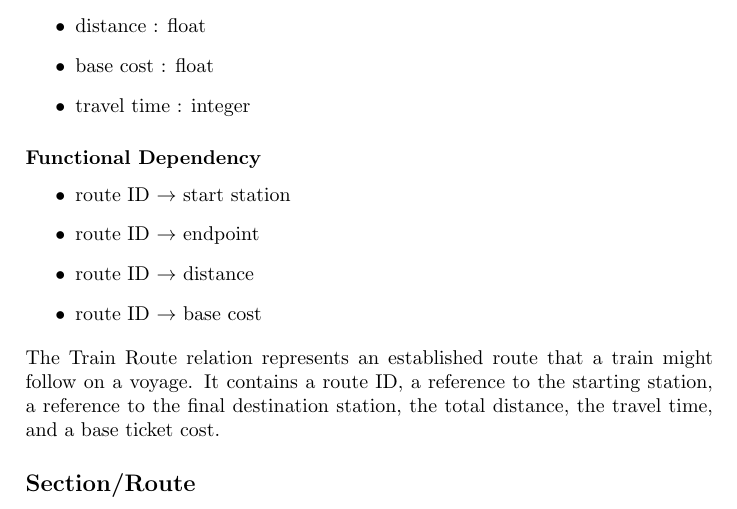
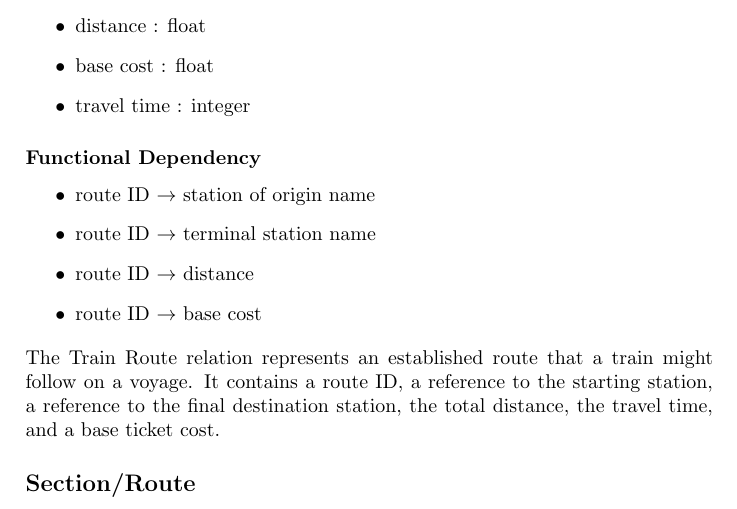
Before and after one commit to Scrizzard/Databases, a LaTeX document (Second Draft Documents/design document.tex): part of page 13 of 15, cut so that both start at the same text. Compiled offline with pdfLaTeX.

Commit message:
fixed name inconsistencies

```diff
--- a/Second Draft Documents/design document.tex
+++ b/Second Draft Documents/design document.tex
@@ -382,8 +382,8 @@ The Track Section relations represents a set of tracks running in a particular d
 \end{itemize}
 \subsubsection*{Functional Dependency}
 \begin{itemize}
-\item route ID $\rightarrow$ start station
-\item route ID $\rightarrow$ endpoint
+\item route ID $\rightarrow$ station of origin name
+\item route ID $\rightarrow$ terminal station name
 \item route ID $\rightarrow$ distance
 \item route ID $\rightarrow$ base cost
 \end{itemize}
```
Also changed, not shown: Second Draft Documents/second draft.pdf.
